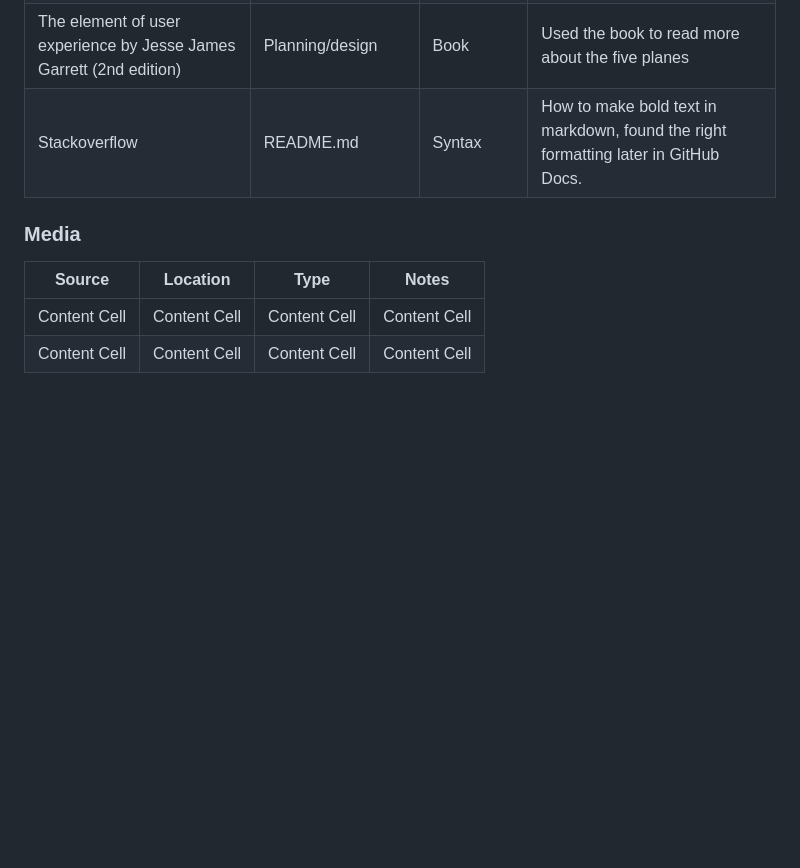
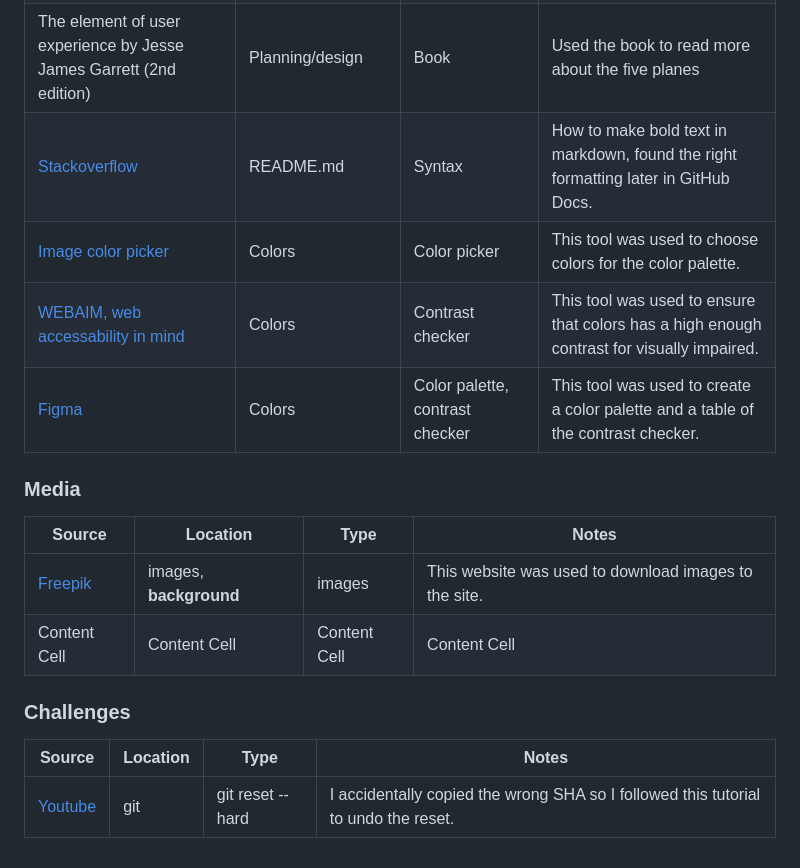
Before and after one commit to TezzStrom/pm1-gamers-corner, a Markdown page: README.md, the part around the change printed below. GitHub-like rendering; blank space fills up the shorter version.

```diff
--- a/README.md
+++ b/README.md
@@ -154,9 +160,19 @@ The overall intended feeling of the website is supposed to be an inviting and co
 | The element of user experience by Jesse James Garrett (2nd edition) | Planning/design | Book | Used the book to read more about the five planes |
-| Stackoverflow | README.md | Syntax | How to make bold text in markdown, found the right formatting later in GitHub Docs. |
+| [Stackoverflow](https://stackoverflow.com/) | README.md | Syntax | How to make bold text in markdown, found the right formatting later in GitHub Docs. |
+| [Image color picker](https://imagecolorpicker.com/) | Colors | Color picker | This tool was used to choose colors for the color palette. |
+| [WEBAIM, web accessability in mind](https://webaim.org/resources/contrastchecker/) | Colors | Contrast checker | This tool was used to ensure that colors has a high enough contrast for visually impaired. |
+[Figma](https://www.figma.com/) | Colors | Color palette, contrast checker | This tool was used to create a color palette and a table of the contrast checker. |
+
 
 ### Media
 
 | Source  | Location | Type | Notes |
 | ------------- | ------------- | ------------- | ------------- |
+| [Freepik](https://www.freepik.com/) | images, **background** | images | This website was used to download images to the site. |
 | Content Cell | Content Cell | Content Cell | Content Cell |
-| Content Cell | Content Cell | Content Cell | Content Cell |
+
+### Challenges
+
+| Source  | Location | Type | Notes |
+| ------------- | ------------- | ------------- | ------------- |
+[Youtube](https://www.youtube.com/watch?v=qVvcPoAj_-w) | git | git reset --hard <SHA> | I accidentally copied the wrong SHA so I followed this tutorial to undo the reset. |
```
Also changed, not shown: other parts of README.md (+9 -3 lines), docs/colors/Color_palette.png (added), docs/colors/Contrast_checker.png (added).
